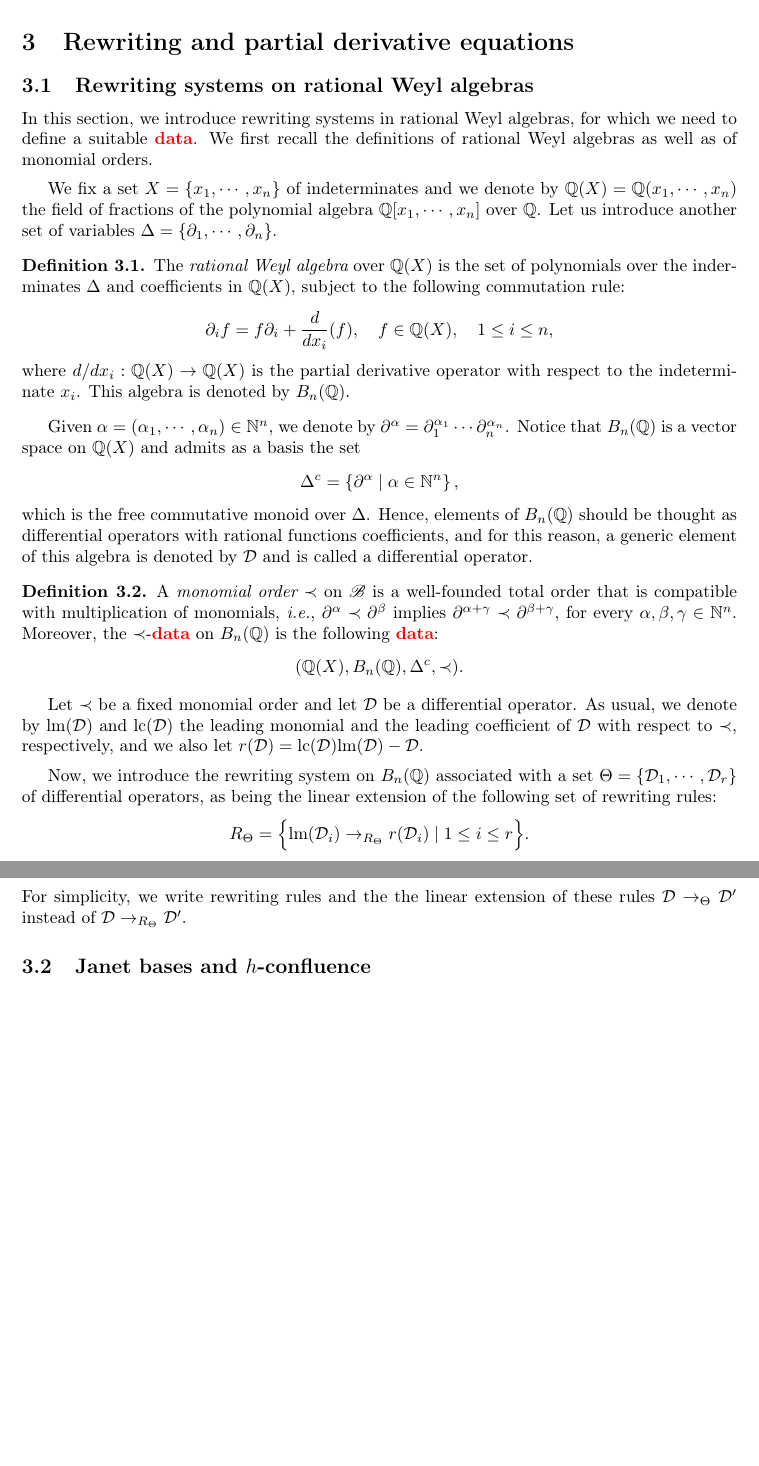
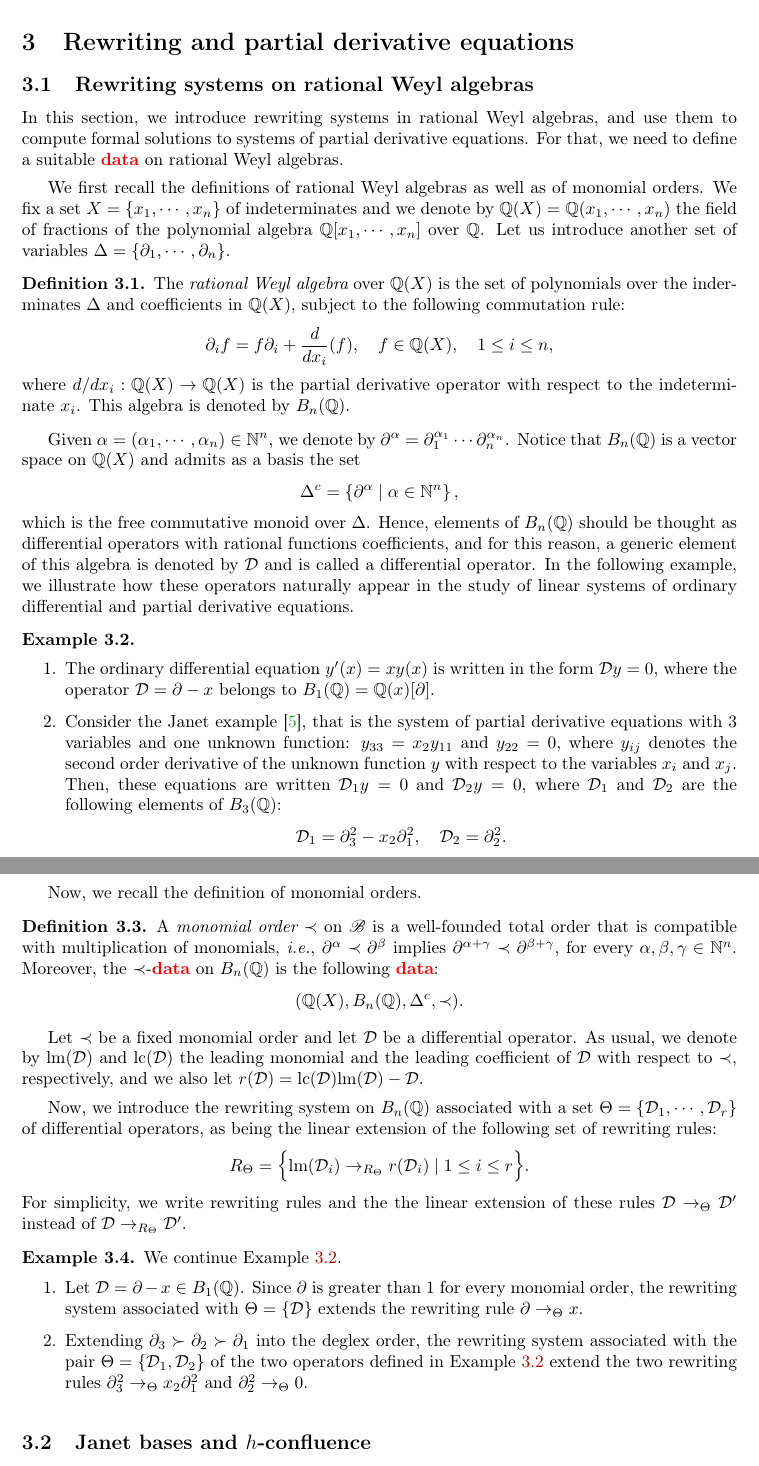
Before and after one commit to CyrilleChenavier/IWC_2019, a LaTeX paper (Test.tex): two parts of pages 7 and 8 of 9 before the commit and two parts of pages 7 and 8 of 10 after it, joined at a grey line, cut so that both start at the same text, the shorter picture padded with empty space. Compiled offline with pdfLaTeX.

Commit message:
Réécriture algèbres de Weyl

```diff
--- a/Test.tex
+++ b/Test.tex
@@ -46,7 +46,7 @@
 \newcommand\QX{\mathbb{Q}[x_1,\cdots,x_n]}
 \newcommand\QXX{\mathbb{Q}(x_1,\cdots,x_n)}
 \newcommand\KX{\K X}
-\newcommand\Weyl{B_n(\Q)}
+\newcommand\Weyl[1]{B_{#1}(\Q)}
 
 % Réécriture
 \newcommand\rewR{\to_R}
@@ -511,13 +511,15 @@ particular case of our setup.
 \label{sec:rewriting_systems_on_Weyl_algebras}
 
 In this section, we introduce rewriting systems in rational Weyl
-algebras, for which we need to define a suitable \data. We first recall
-the definitions of rational Weyl algebras as well as of monomial orders.
+algebras, and use them to compute formal solutions to systems of partial
+derivative equations. For that, we need to define a suitable \data\ on
+rational Weyl algebras.
 \medskip
 
-We fix a set $X=\{x_1,\cdots,x_n\}$ of indeterminates and we denote by
-$\Q(X)=\QXX$ the field of fractions of the polynomial algebra $\QX$ over
-$\Q$. Let us introduce another set of variables
+We first recall the definitions of rational Weyl algebras as well as of
+monomial orders. We fix a set $X=\{x_1,\cdots,x_n\}$ of indeterminates
+and we denote by $\Q(X)=\QXX$ the field of fractions of the polynomial
+algebra $\QX$ over $\Q$. Let us introduce another set of variables
 $\Delta=\{\diff{1},\cdots,\diff{n}\}$.
 \smallskip
 
@@ -528,18 +530,44 @@ $\Delta=\{\diff{1},\cdots,\diff{n}\}$.
   \[\diff{i}f=f\diff{i}+\frac{d}{dx_i}(f),\quad f\in\Q(X),\quad
   1\leq i\leq n,\]
   where $d/dx_i:\Q(X)\to\Q(X)$ is the partial derivative operator with
-  respect to the indeterminate~$x_i$. This algebra is denoted by $\Weyl$.
+  respect to the indeterminate~$x_i$. This algebra is denoted by
+  $\Weyl{n}$.
 \end{definition}
 \smallskip
 
 Given $\alpha=(\alpha_1,\cdots,\alpha_n)\in\N^n$, we denote by
 $\partial^{\alpha}=\diff{1}^{\alpha_1}\cdots\diff{n}^{\alpha_n}$. Notice
-that $\Weyl$ is a vector space on $\Q(X)$ and admits as a basis the set
+that $\Weyl{n}$ is a vector space on $\Q(X)$ and admits as a basis the
+set
 \[\Delta^c=\left\{\partial^\alpha\mid\alpha\in\N^n\right\},\]
 which is the free commutative monoid over $\Delta$. Hence, elements of
-$\Weyl$ should be thought as differential operators with rational
+$\Weyl{n}$ should be thought as differential operators with rational
 functions coefficients, and for this reason, a generic element of this
-algebra is denoted by $\D$ and is called a differential operator.
+algebra is denoted by $\D$ and is called a differential operator. In the
+following example, we illustrate how these operators naturally appear in
+the study of linear systems of ordinary differential and partial
+derivative equations.
+\smallskip
+
+\begin{example}\label{ex:diff_operators_init}
+  {\color{white}toto}
+  \begin{enumerate}
+  \item The ordinary differential equation $y'(x)=xy(x)$ is written in
+    the form $\D y=0$, where the operator $\D=\partial-x$ belongs to
+    $\Weyl{1}=\Q(x)[\partial]$.
+  \item Consider the Janet example~\cite{MR3532888}, that is the system
+    of partial derivative equations with~$3$ variables and one unknown
+    function: $y_{33}=x_2y_{11}$ and $y_{22}=0$, where $y_{ij}$ denotes
+    the second order derivative of the unknown function $y$ with respect
+    to the variables $x_i$ and~$x_j$. Then, these equations are written
+    $\D_1y=0$ and $\D_2y=0$, where $\D_1$ and $\D_2$ are the following
+    elements of $\Weyl{3}$:
+    \[\D_1=\partial_3^2-x_2\partial_1^2,\quad \D_2=\partial_2^2.\]
+  \end{enumerate}
+\end{example}
+\smallskip
+
+Now, we recall the definition of monomial orders.
 \smallskip
 
 \begin{definition}
@@ -548,8 +576,8 @@ algebra is denoted by $\D$ and is called a differential operator.
   $\partial^{\alpha}\prec\partial^{\beta}$ implies
   $\partial^{\alpha+\gamma}\prec\partial^{\beta+\gamma}$, for every
   $\alpha,\beta,\gamma\in\N^n$. Moreover, the $\prec$-{\it \data} on
-  $\Weyl$ is the following \data:
-  \[(\Q(X),\Weyl,\Delta^c,\prec).\]
+  $\Weyl{n}$ is the following \data:
+  \[(\Q(X),\Weyl{n},\Delta^c,\prec).\]
 \end{definition}
 \smallskip
 
@@ -559,13 +587,30 @@ monomial and the leading coefficient of $\D$ with respect to $\prec$,
 respectively, and we also let $r(\D)=\lc(\D)\lm(\D)-\D$.
 \medskip
 
-Now, we introduce the rewriting system on $\Weyl$ associated with a set
-$\Theta=\{\D_1,\cdots,\D_r\}$ of differential operators, as being the
+Now, we introduce the rewriting system on $\Weyl{n}$ associated with a
+set $\Theta=\{\D_1,\cdots,\D_r\}$ of differential operators, as being the
 linear extension of the following set of rewriting rules:
 \[R_{\Theta}=\Big\{\lm(\D_i)\to_{R_\Theta}r(\D_i)\mid 1\leq i\leq r
 \Big\}.\]
 For simplicity, we write rewriting rules and the the linear extension of
 these rules $\D\rewTheta\D'$ instead of $\D\to_{R_\Theta}\D'$.
+\smallskip
+
+\begin{example}
+  We continue Example~\ref{ex:diff_operators_init}.
+  \begin{enumerate}
+  \item Let $\D=\partial-x\in\Weyl{1}$. Since $\partial$ is greater than
+    $1$ for every monomial order, the rewriting system associated with
+    $\Theta=\{\D\}$ extends the rewriting rule $\partial\rewTheta x$.
+  \item Extending $\partial_3\succ\partial_2\succ\partial_1$ into the
+    deglex order, the rewriting system associated with the pair
+    $\Theta=\{\D_1,\D_2\}$ of the two operators defined in
+    Example~\ref{ex:diff_operators_init} extend the two rewriting rules
+    $\partial_3^2\rewTheta x_2\partial_1^2$ and
+    $\partial_2^2\rewTheta 0$.
+  \end{enumerate}
+\end{example}
+\smallskip
 
 \subsection{Janet bases and $h$-confluence}
 \label{sec:Janet_bases_and_h_confluence}
```
Also changed, not shown: Biblio.bib (+11 -0 lines), Test.bbl, Test.pdf, Test.tex (4 more changed lines), 5 other files.
